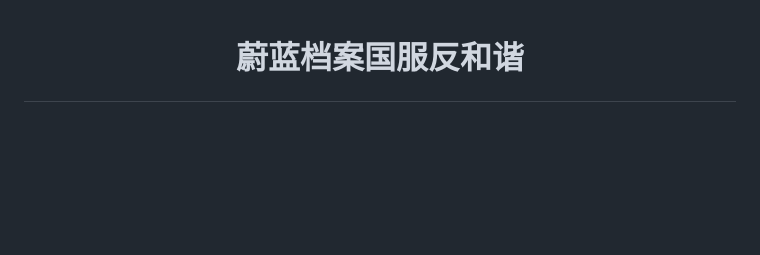
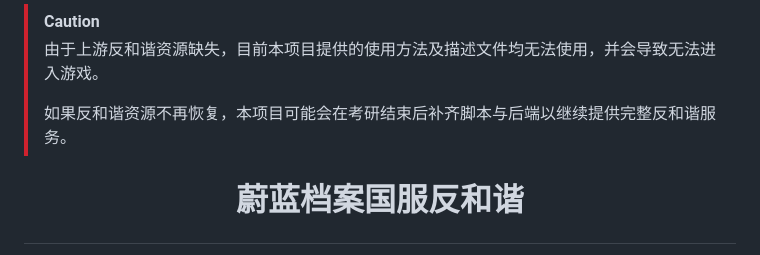
Before and after one commit to roundRekt/bluearchive-cn-uncensor, a Markdown page: README.md, the part around the change. Drawn GitHub-style; blank space fills up the shorter version.

Commit message:
更新README

```diff
--- a/README.md
+++ b/README.md
@@ -1,3 +1,8 @@
+> [!CAUTION]
+> 由于上游反和谐资源缺失，目前本项目提供的使用方法及描述文件均无法使用，并会导致无法进入游戏。
+>
+> 如果反和谐资源不再恢复，本项目可能会在考研结束后补齐脚本与后端以继续提供完整反和谐服务。
+
 # <p align=center>蔚蓝档案国服反和谐</p>
 
 <div align=center>
```
